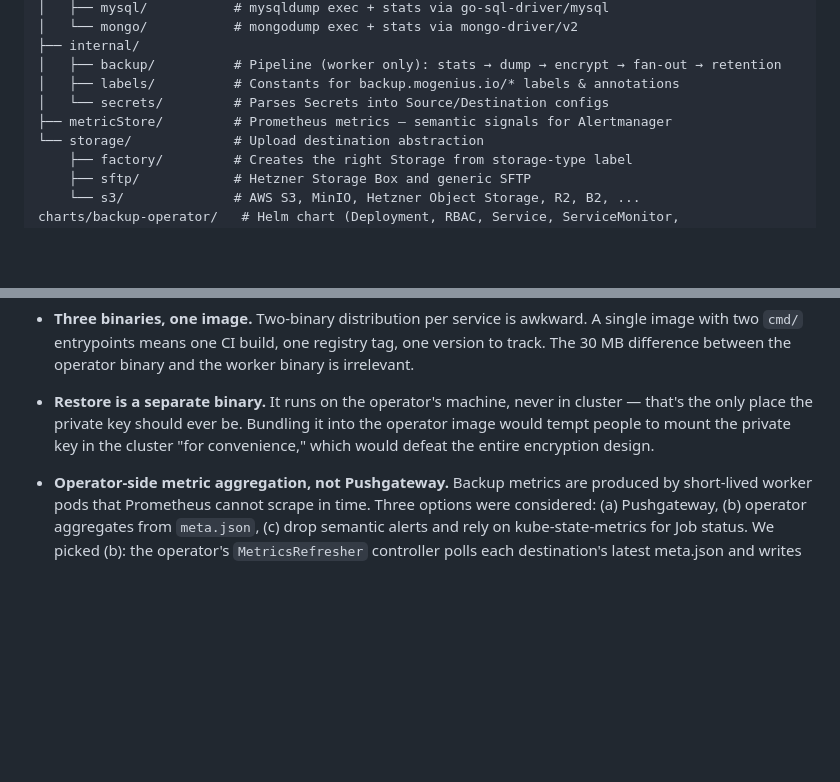
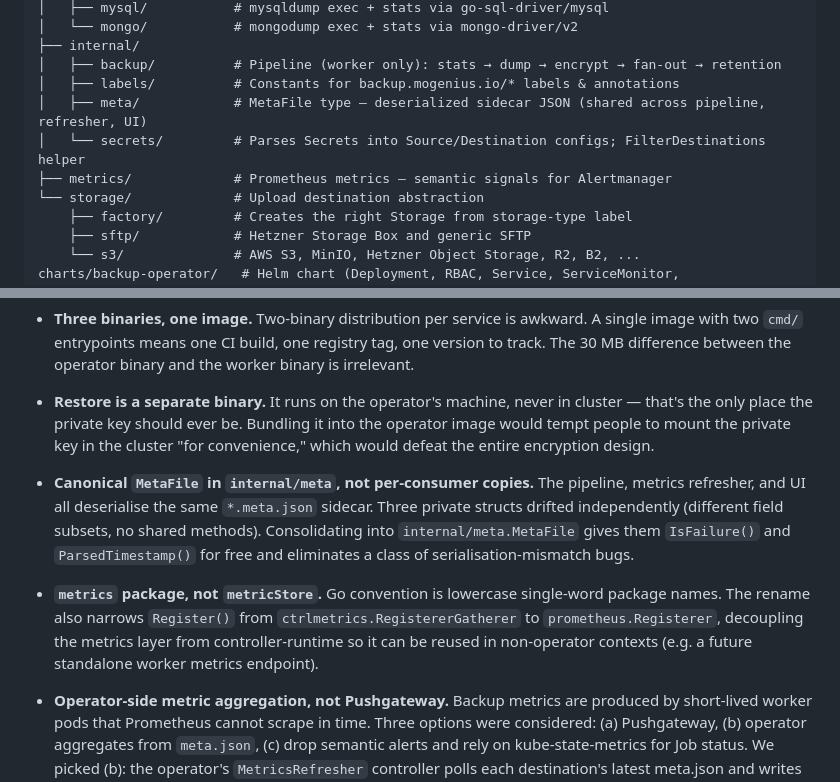
Before and after one commit to behrangalavi/backup-operator, a Markdown page: CLAUDE.md, 2 parts joined by grey strips. Drawn GitHub-style; blank space fills up the shorter version.

Commit message:
docs: update CLAUDE.md for metricStore→metrics rename and meta consolidation
- Section 4: metricStore/ → metrics/, added meta/ to internal tree,
  noted FilterDestinations in secrets/
- Section 17: documented the reasoning for both architectural changes

Co-Authored-By: Devin AI <158243242+devin-ai-integration[bot]@users.noreply.github.com>

```diff
--- a/CLAUDE.md
+++ b/CLAUDE.md
@@ -174,8 +174,9 @@ src/
 ├── internal/
 │   ├── backup/          # Pipeline (worker only): stats → dump → encrypt → fan-out → retention
 │   ├── labels/          # Constants for backup.mogenius.io/* labels & annotations
-│   └── secrets/         # Parses Secrets into Source/Destination configs
-├── metricStore/         # Prometheus metrics — semantic signals for Alertmanager
+│   ├── meta/            # MetaFile type — deserialized sidecar JSON (shared across pipeline, refresher, UI)
+│   └── secrets/         # Parses Secrets into Source/Destination configs; FilterDestinations helper
+├── metrics/             # Prometheus metrics — semantic signals for Alertmanager
 └── storage/             # Upload destination abstraction
     ├── factory/         # Creates the right Storage from storage-type label
     ├── sftp/            # Hetzner Storage Box and generic SFTP
@@ -790,6 +791,10 @@ The notable ones, with the reasoning that future readers should preserve.
 
 - **Restore is a separate binary.** It runs on the operator's machine, never in cluster — that's the only place the private key should ever be. Bundling it into the operator image would tempt people to mount the private key in the cluster "for convenience," which would defeat the entire encryption design.
 
+- **Canonical `MetaFile` in `internal/meta`, not per-consumer copies.** The pipeline, metrics refresher, and UI all deserialise the same `*.meta.json` sidecar. Three private structs drifted independently (different field subsets, no shared methods). Consolidating into `internal/meta.MetaFile` gives them `IsFailure()` and `ParsedTimestamp()` for free and eliminates a class of serialisation-mismatch bugs.
+
+- **`metrics` package, not `metricStore`.** Go convention is lowercase single-word package names. The rename also narrows `Register()` from `ctrlmetrics.RegistererGatherer` to `prometheus.Registerer`, decoupling the metrics layer from controller-runtime so it can be reused in non-operator contexts (e.g. a future standalone worker metrics endpoint).
+
 - **Operator-side metric aggregation, not Pushgateway.** Backup metrics are produced by short-lived worker pods that Prometheus cannot scrape in time. Three options were considered: (a) Pushgateway, (b) operator aggregates from `meta.json`, (c) drop semantic alerts and rely on kube-state-metrics for Job status. We picked (b): the operator's `MetricsRefresher` controller polls each destination's latest meta.json and writes the result into the operator's local registry. Pushgateway adds a stateful component with known counter-staleness footguns; (c) sacrifices the project's core differentiator (semantic alerts on dump *content*). Aggregating from storage reuses the artifacts we already produce and keeps the system stateless apart from the operator pod itself. Counter-style metrics (`runs_total`, `anomalies_total`) are converted to Gauges (`last_run_status`, `last_run_anomalies`) because monotonic counters require a continuously running producer; reconstructing them from storage would require summing across the retention window and break whenever retention prunes a run.
 
 ---
```
